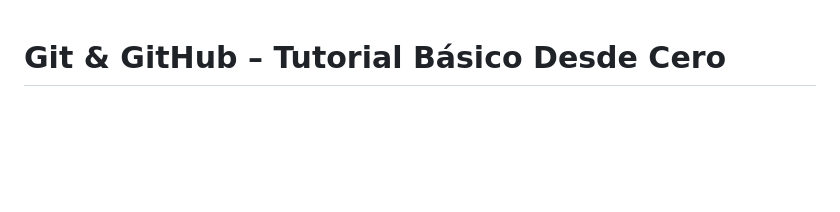
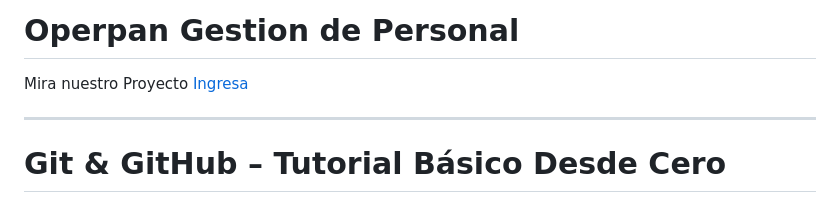
Before and after one commit to operpangestion/OperPan, a Markdown page: readme.md, the part around the change. Rendered like a GitHub page; blank space fills up the shorter version.

Commit message:
Operpan link gestion de personal modificacion readme.md

```diff
--- a/readme.md
+++ b/readme.md
@@ -1,3 +1,9 @@
+# Operpan Gestion de Personal
+
+
+Mira nuestro Proyecto <a href="https://github.com/operpangestion/OperPan.git">Ingresa
+
+---
 # Git & GitHub – Tutorial Básico Desde Cero
 
 ### 1. Crear una cuenta en GitHub
```
